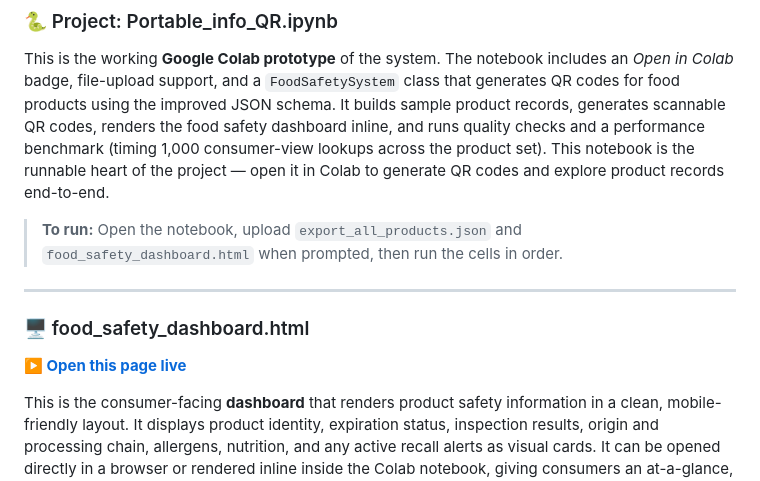
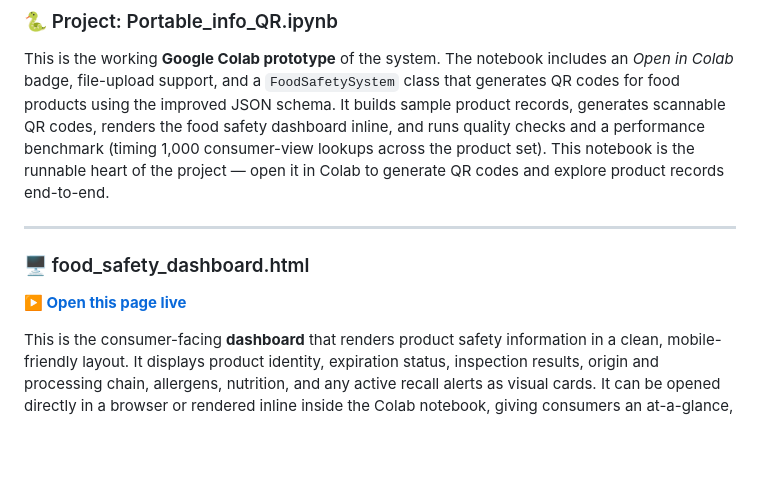
Before and after one commit to mondr653-ux/Final-Project-, a Markdown page: README_1.md, the part around one of its changes. GitHub-like rendering; blank space fills up the shorter version.

```diff
--- a/README_1.md
+++ b/README_1.md
@@ -66,7 +66,7 @@ This file captures the **starting point** for the whole project: the standard **
 ### 🐍 Project: Portable_info_QR.ipynb
 This is the working **Google Colab prototype** of the system. The notebook includes an *Open in Colab* badge, file-upload support, and a `FoodSafetySystem` class that generates QR codes for food products using the improved JSON schema. It builds sample product records, generates scannable QR codes, renders the food safety dashboard inline, and runs quality checks and a performance benchmark (timing 1,000 consumer-view lookups across the product set). This notebook is the runnable heart of the project — open it in Colab to generate QR codes and explore product records end-to-end.
 
-> **To run:** Open the notebook, upload `export_all_products.json` and `food_safety_dashboard.html` when prompted, then run the cells in order.
+
 
 ---
 
```
Also changed, not shown: other parts of README_1.md (+1 -1 lines).
